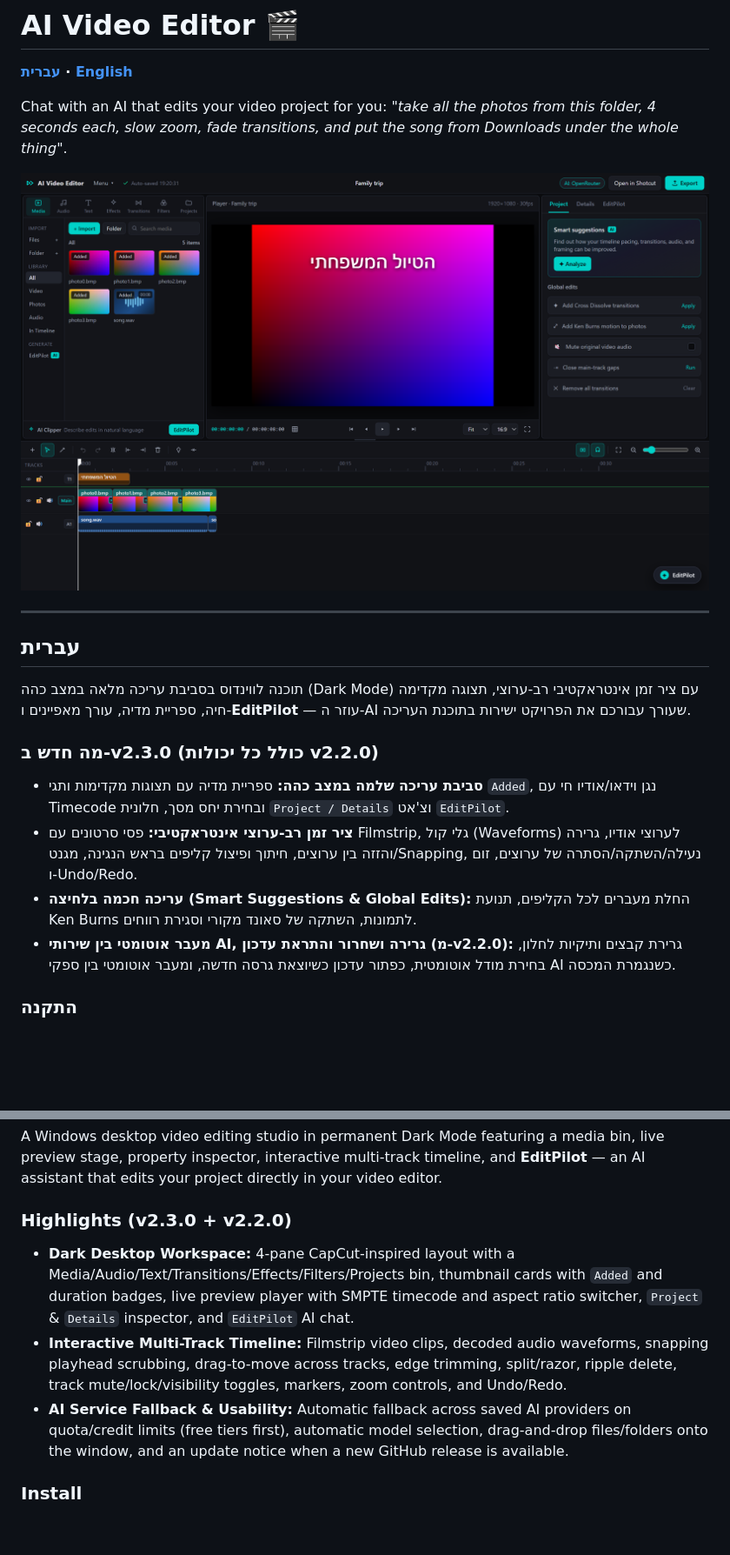
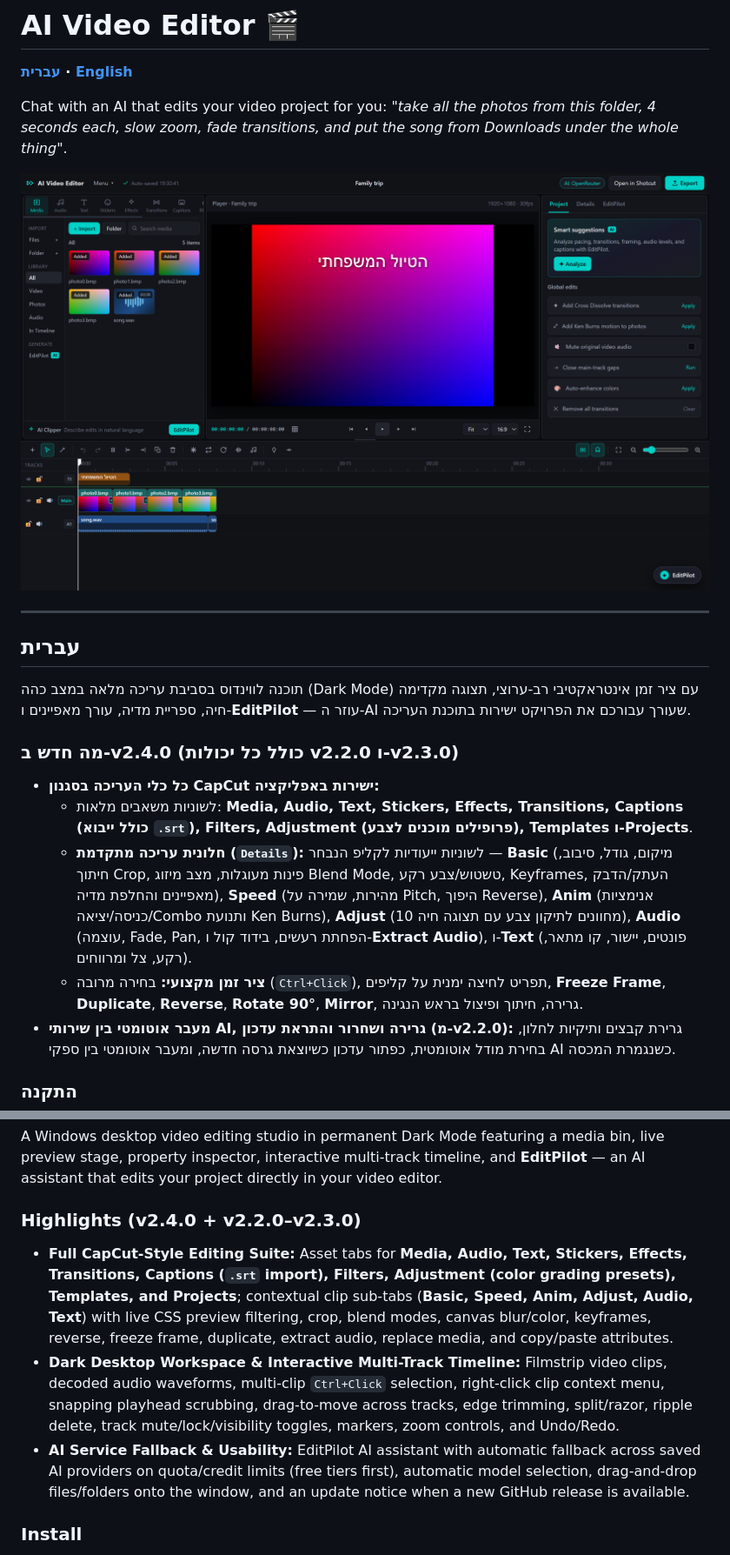
Before and after one commit to dor2500/ai-video-editor, a Markdown page: README.md, 2 parts joined by grey strips. Shown at 87% size. Rendered like a GitHub page; pictures changed too: docs/screenshot.png; blank space fills up the shorter version.

Commit message:
feat(v2.4.0): full CapCut-style editing suite, inspector sub-tabs, timeline tools, and updated screenshot

```diff
--- a/README.md
+++ b/README.md
@@ -12,10 +12,11 @@ Chat with an AI that edits your video project for you: *"take all the photos fro
 
 תוכנה לווינדוס בסביבת עריכה מלאה במצב כהה (Dark Mode) עם ציר זמן אינטראקטיבי רב-ערוצי, תצוגה מקדימה חיה, ספריית מדיה, עורך מאפיינים ו-**EditPilot** — עוזר ה-AI שעורך עבורכם את הפרויקט ישירות בתוכנת העריכה.
 
-### מה חדש ב-v2.3.0 (כולל כל יכולות v2.2.0)
-- **סביבת עריכה שלמה במצב כהה:** ספריית מדיה עם תצוגות מקדימות ותגי `Added`, נגן וידאו/אודיו חי עם Timecode ובחירת יחס מסך, חלונית `Project / Details` וצ'אט `EditPilot`.
-- **ציר זמן רב-ערוצי אינטראקטיבי:** פסי סרטונים עם Filmstrip, גלי קול (Waveforms) לערוצי אודיו, גרירה והזזה בין ערוצים, חיתוך ופיצול קליפים בראש הנגינה, מגנט/Snapping, נעילה/השתקה/הסתרה של ערוצים, זום ו-Undo/Redo.
-- **עריכה חכמה בלחיצה (Smart Suggestions & Global Edits):** החלת מעברים לכל הקליפים, תנועת Ken Burns לתמונות, השתקה של סאונד מקורי וסגירת רווחים.
+### מה חדש ב-v2.4.0 (כולל כל יכולות v2.2.0 ו-v2.3.0)
+- **כל כלי העריכה בסגנון CapCut ישירות באפליקציה:**
+  - לשוניות משאבים מלאות: **Media, Audio, Text, Stickers, Effects, Transitions, Captions (כולל ייבוא `.srt`), Filters, Adjustment (פרופילים מוכנים לצבע), Templates ו-Projects**.
+  - **חלונית עריכה מתקדמת (`Details`):** לשוניות ייעודיות לקליפ הנבחר — **Basic** (מיקום, גודל, סיבוב, חיתוך Crop, פינות מעוגלות, מצב מיזוג Blend Mode, טשטוש/צבע רקע, Keyframes, העתק/הדבק מאפיינים והחלפת מדיה), **Speed** (מהירות, שמירה על Pitch, היפוך Reverse), **Anim** (אנימציות כניסה/יציאה/Combo ותנועת Ken Burns), **Adjust** (10 מחוונים לתיקון צבע עם תצוגה חיה), **Audio** (עוצמה, Fade, Pan, הפחתת רעשים, בידוד קול ו-**Extract Audio**), ו-**Text** (פונטים, יישור, קו מתאר, רקע, צל ומרווחים).
+  - **ציר זמן מקצועי:** בחירה מרובה (`Ctrl+Click`), תפריט לחיצה ימנית על קליפים, **Freeze Frame**, **Duplicate**, **Reverse**, **Rotate 90°**, **Mirror**, גרירה, חיתוך ופיצול בראש הנגינה.
 - **מעבר אוטומטי בין שירותי AI, גרירה ושחרור והתראת עדכון (מ-v2.2.0):** גרירת קבצים ותיקיות לחלון, בחירת מודל אוטומטית, כפתור עדכון כשיוצאת גרסה חדשה, ומעבר אוטומטי בין ספקי AI כשנגמרת המכסה.
 
 ### התקנה
@@ -72,10 +73,10 @@ Chat with an AI that edits your video project for you: *"take all the photos fro
 
 A Windows desktop video editing studio in permanent Dark Mode featuring a media bin, live preview stage, property inspector, interactive multi-track timeline, and **EditPilot** — an AI assistant that edits your project directly in your video editor.
 
-### Highlights (v2.3.0 + v2.2.0)
-- **Dark Desktop Workspace:** 4-pane CapCut-inspired layout with a Media/Audio/Text/Transitions/Effects/Filters/Projects bin, thumbnail cards with `Added` and duration badges, live preview player with SMPTE timecode and aspect ratio switcher, `Project` & `Details` inspector, and `EditPilot` AI chat.
-- **Interactive Multi-Track Timeline:** Filmstrip video clips, decoded audio waveforms, snapping playhead scrubbing, drag-to-move across tracks, edge trimming, split/razor, ripple delete, track mute/lock/visibility toggles, markers, zoom controls, and Undo/Redo.
-- **AI Service Fallback & Usability:** Automatic fallback across saved AI providers on quota/credit limits (free tiers first), automatic model selection, drag-and-drop files/folders onto the window, and an update notice when a new GitHub release is available.
+### Highlights (v2.4.0 + v2.2.0–v2.3.0)
+- **Full CapCut-Style Editing Suite:** Asset tabs for **Media, Audio, Text, Stickers, Effects, Transitions, Captions (`.srt` import), Filters, Adjustment (color grading presets), Templates, and Projects**; contextual clip sub-tabs (**Basic, Speed, Anim, Adjust, Audio, Text**) with live CSS preview filtering, crop, blend modes, canvas blur/color, keyframes, reverse, freeze frame, duplicate, extract audio, replace media, and copy/paste attributes.
+- **Dark Desktop Workspace & Interactive Multi-Track Timeline:** Filmstrip video clips, decoded audio waveforms, multi-clip `Ctrl+Click` selection, right-click clip context menu, snapping playhead scrubbing, drag-to-move across tracks, edge trimming, split/razor, ripple delete, track mute/lock/visibility toggles, markers, zoom controls, and Undo/Redo.
+- **AI Service Fallback & Usability:** EditPilot AI assistant with automatic fallback across saved AI providers on quota/credit limits (free tiers first), automatic model selection, drag-and-drop files/folders onto the window, and an update notice when a new GitHub release is available.
 
 ### Install
 Download `AIVideoEditor-Setup-<version>.exe` from [Releases](https://github.com/dor2500/ai-video-editor/releases/latest). It installs per user and needs no admin rights. A portable exe is also attached. On first start, pick an AI service and paste its API key. Keys are stored encrypted with Windows DPAPI. Free services: **Gemini** Flash models (the default), **Groq**, **OpenRouter** `:free` models, **Cerebras** and **Mistral** (Experiment plan). Paid: **Claude**. Free tiers have request limits, and an edit takes several model calls. When one service runs out of quota or credit, the app switches automatically to the next service you have a key for. Files and folders can be dragged into the chat, and the app shows a button when a new release is out.
```
Also changed, not shown: 13 other files.
